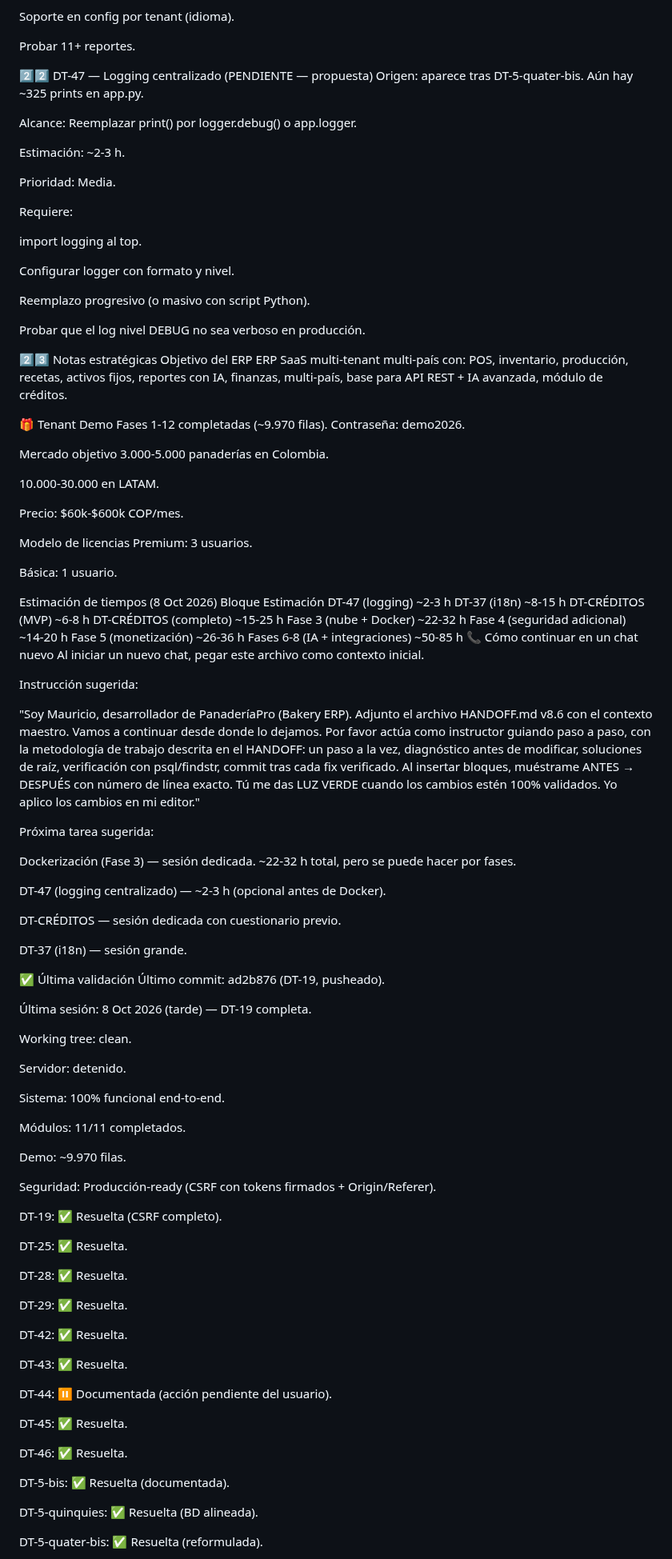
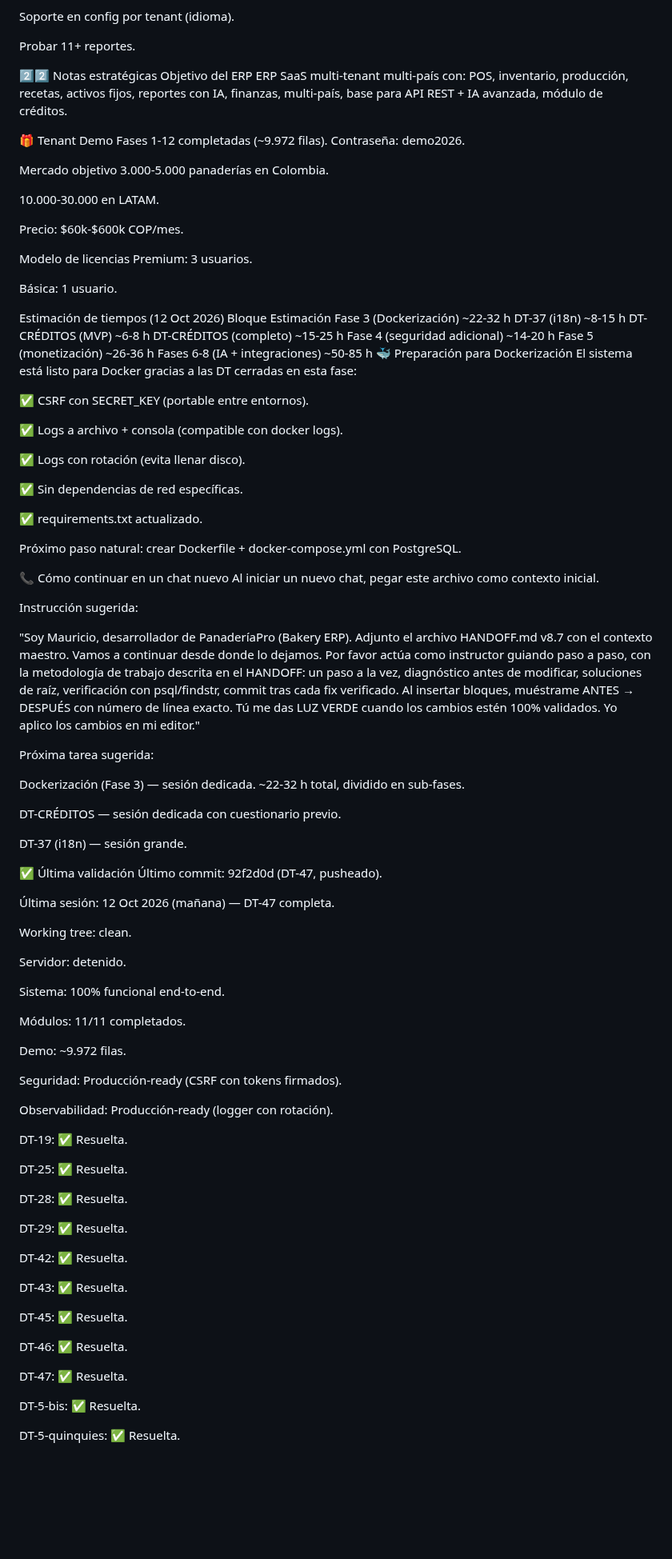
Before and after one commit to mauricioaea/bakery-erp, a Markdown page: HANDOFF.md, the part around one of its changes. Shown at 80% size. Drawn GitHub-style; blank space fills up the shorter version.

```diff
--- a/HANDOFF.md
+++ b/HANDOFF.md
@@ -772,31 +693,12 @@ Soporte en config por tenant (idioma).
 
 Probar 11+ reportes.
 
-2️⃣2️⃣ DT-47 — Logging centralizado (PENDIENTE — propuesta)
-Origen: aparece tras DT-5-quater-bis. Aún hay ~325 prints en app.py.
-
-Alcance: Reemplazar print() por logger.debug() o app.logger.
-
-Estimación: ~2-3 h.
-
-Prioridad: Media.
-
-Requiere:
-
-import logging al top.
-
-Configurar logger con formato y nivel.
-
-Reemplazo progresivo (o masivo con script Python).
-
-Probar que el log nivel DEBUG no sea verboso en producción.
-
-2️⃣3️⃣ Notas estratégicas
+2️⃣2️⃣ Notas estratégicas
 Objetivo del ERP
 ERP SaaS multi-tenant multi-país con: POS, inventario, producción, recetas, activos fijos, reportes con IA, finanzas, multi-país, base para API REST + IA avanzada, módulo de créditos.
 
 🎁 Tenant Demo
-Fases 1-12 completadas (~9.970 filas). Contraseña: demo2026.
+Fases 1-12 completadas (~9.972 filas). Contraseña: demo2026.
 
 Mercado objetivo
 3.000-5.000 panaderías en Colombia.
@@ -810,37 +712,49 @@ Premium: 3 usuarios.
 
 Básica: 1 usuario.
 
-Estimación de tiempos (8 Oct 2026)
+Estimación de tiempos (12 Oct 2026)
 Bloque	Estimación
-DT-47 (logging)	~2-3 h
+Fase 3 (Dockerización)	~22-32 h
 DT-37 (i18n)	~8-15 h
 DT-CRÉDITOS (MVP)	~6-8 h
 DT-CRÉDITOS (completo)	~15-25 h
-Fase 3 (nube + Docker)	~22-32 h
 Fase 4 (seguridad adicional)	~14-20 h
 Fase 5 (monetización)	~26-36 h
 Fases 6-8 (IA + integraciones)	~50-85 h
+🐳 Preparación para Dockerización
+El sistema está listo para Docker gracias a las DT cerradas en esta fase:
+
+✅ CSRF con SECRET_KEY (portable entre entornos).
+
+✅ Logs a archivo + consola (compatible con docker logs).
+
+✅ Logs con rotación (evita llenar disco).
+
+✅ Sin dependencias de red específicas.
+
+✅ requirements.txt actualizado.
+
+Próximo paso natural: crear Dockerfile + docker-compose.yml con PostgreSQL.
+
 📞 Cómo continuar en un chat nuevo
 Al iniciar un nuevo chat, pegar este archivo como contexto inicial.
 
 Instrucción sugerida:
 
-"Soy Mauricio, desarrollador de PanaderíaPro (Bakery ERP). Adjunto el archivo HANDOFF.md v8.6 con el contexto maestro. Vamos a continuar desde donde lo dejamos. Por favor actúa como instructor guiando paso a paso, con la metodología de trabajo descrita en el HANDOFF: un paso a la vez, diagnóstico antes de modificar, soluciones de raíz, verificación con psql/findstr, commit tras cada fix verificado. Al insertar bloques, muéstrame ANTES → DESPUÉS con número de línea exacto. Tú me das LUZ VERDE cuando los cambios estén 100% validados. Yo aplico los cambios en mi editor."
+"Soy Mauricio, desarrollador de PanaderíaPro (Bakery ERP). Adjunto el archivo HANDOFF.md v8.7 con el contexto maestro. Vamos a continuar desde donde lo dejamos. Por favor actúa como instructor guiando paso a paso, con la metodología de trabajo descrita en el HANDOFF: un paso a la vez, diagnóstico antes de modificar, soluciones de raíz, verificación con psql/findstr, commit tras cada fix verificado. Al insertar bloques, muéstrame ANTES → DESPUÉS con número de línea exacto. Tú me das LUZ VERDE cuando los cambios estén 100% validados. Yo aplico los cambios en mi editor."
 
 Próxima tarea sugerida:
 
-Dockerización (Fase 3) — sesión dedicada. ~22-32 h total, pero se puede hacer por fases.
-
-DT-47 (logging centralizado) — ~2-3 h (opcional antes de Docker).
+Dockerización (Fase 3) — sesión dedicada. ~22-32 h total, dividido en sub-fases.
 
 DT-CRÉDITOS — sesión dedicada con cuestionario previo.
 
 DT-37 (i18n) — sesión grande.
 
 ✅ Última validación
-Último commit: ad2b876 (DT-19, pusheado).
+Último commit: 92f2d0d (DT-47, pusheado).
 
-Última sesión: 8 Oct 2026 (tarde) — DT-19 completa.
+Última sesión: 12 Oct 2026 (mañana) — DT-47 completa.
 
 Working tree: clean.
 
@@ -850,11 +764,13 @@ Sistema: 100% funcional end-to-end.
 
 Módulos: 11/11 completados.
 
-Demo: ~9.970 filas.
+Demo: ~9.972 filas.
 
-Seguridad: Producción-ready (CSRF con tokens firmados + Origin/Referer).
+Seguridad: Producción-ready (CSRF con tokens firmados).
 
-DT-19: ✅ Resuelta (CSRF completo).
+Observabilidad: Producción-ready (logger con rotación).
+
+DT-19: ✅ Resuelta.
 
 DT-25: ✅ Resuelta.
 
@@ -866,15 +782,13 @@ DT-42: ✅ Resuelta.
 
 DT-43: ✅ Resuelta.
 
-DT-44: ⏸️ Documentada (acción pendiente del usuario).
-
 DT-45: ✅ Resuelta.
 
 DT-46: ✅ Resuelta.
 
-DT-5-bis: ✅ Resuelta (documentada).
+DT-47: ✅ Resuelta.
 
-DT-5-quinquies: ✅ Resuelta (BD alineada).
+DT-5-bis: ✅ Resuelta.
 
-DT-5-quater-bis: ✅ Resuelta (reformulada).
+DT-5-quinquies: ✅ Resuelta.
 
```
Also changed, not shown: other parts of HANDOFF.md (+141 -214 lines).
